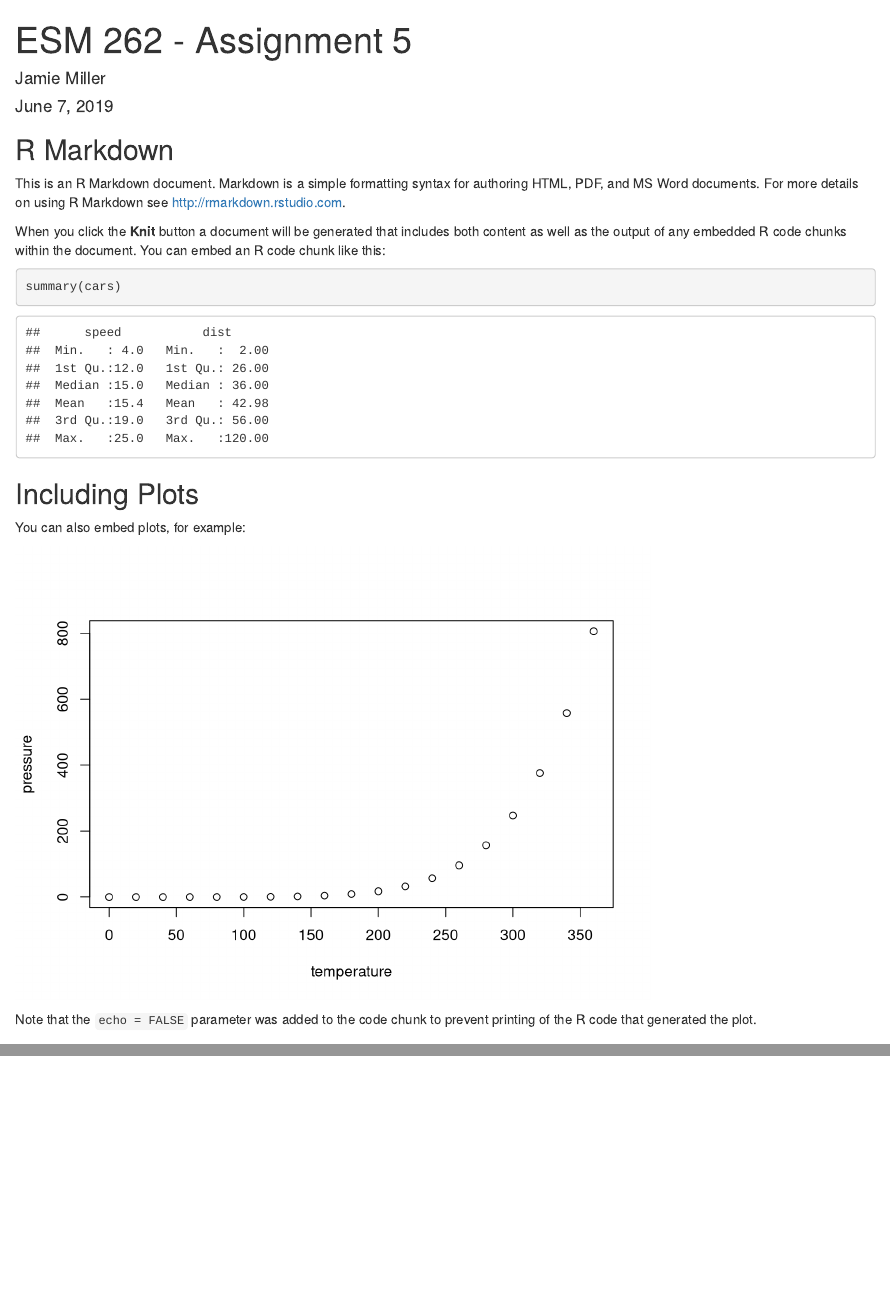
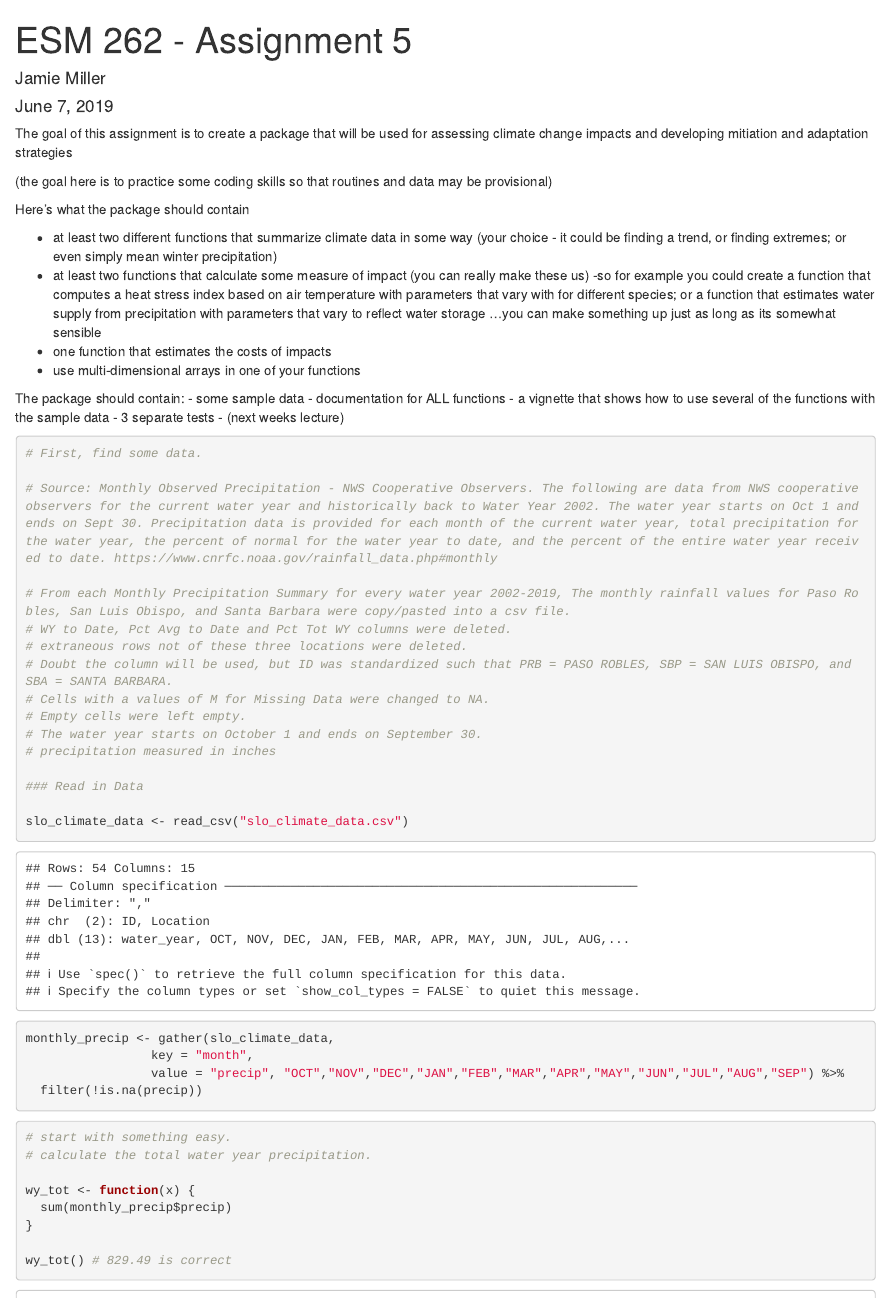
Before and after one commit to jkmiller-wildlife/PrecipPackage, an R Markdown document (PrecipPackage_jkmiller.Rmd): the page in a window 1100 px wide, from its top, and a second part further down, joined at a grey line. Rendered offline with R 4.5, knitr and Pandoc, with nearby package versions.

Commit message:
Add data to repo. Edit markdown with data wrangling.

````diff
--- a/PrecipPackage_jkmiller.Rmd
+++ b/PrecipPackage_jkmiller.Rmd
@@ -10,18 +11,65 @@ knitr::opts_chunk$set(echo = TRUE)
 ```
 
-## R Markdown
+The goal of this assignment is to create a package that will be used for assessing climate change impacts and developing mitiation and adaptation strategies
 
-This is an R Markdown document. Markdown is a simple formatting syntax for authoring HTML, PDF, and MS Word documents. For more details on using R Markdown see <http://rmarkdown.rstudio.com>.
+(the goal here is to practice some coding skills so that routines and data may be provisional)
 
-When you click the **Knit** button a document will be generated that includes both content as well as the output of any embedded R code chunks within the document. You can embed an R code chunk like this:
+Here’s what the package should contain
 
-```{r cars}
-summary(cars)
+- at least two different functions that summarize climate data in some way (your choice - it could be finding a trend, or finding extremes; or even simply mean winter precipitation)
+- at least two functions that calculate some measure of impact (you can really make these us)
+     -so for example you could create a function that computes a heat stress index based on air temperature with parameters that vary with for different species; or a function that estimates water supply from precipitation with parameters that vary to reflect water storage …you can make something up just as long as its somewhat sensible
+- one function that estimates the costs of impacts
+- use multi-dimensional arrays in one of your functions
+
+
+The package should contain:
+- some sample data
+- documentation for ALL functions
+- a vignette that shows how to use several of the functions with the sample data
+- 3 separate tests - (next weeks lecture)
+
+
+
+```{r}
+# First, find some data.
+
+# Source: Monthly Observed Precipitation - NWS Cooperative Observers. The following are data from NWS cooperative observers for the current water year and historically back to Water Year 2002. The water year starts on Oct 1 and ends on Sept 30. Precipitation data is provided for each month of the current water year, total precipitation for the water year, the percent of normal for the water year to date, and the percent of the entire water year received to date. https://www.cnrfc.noaa.gov/rainfall_data.php#monthly
+
+# From each Monthly Precipitation Summary for every water year 2002-2019, The monthly rainfall values for Paso Robles, San Luis Obispo, and Santa Barbara were copy/pasted into a csv file.
+# WY to Date, Pct Avg to Date and Pct Tot WY columns were deleted.
+# extraneous rows not of these three locations were deleted.
+# Doubt the column will be used, but ID was standardized such that PRB = PASO ROBLES, SBP = SAN LUIS OBISPO, and SBA = SANTA BARBARA.
+# Cells with a values of M for Missing Data were changed to NA.
+# Empty cells were left empty.
+# The water year starts on October 1 and ends on September 30.
+# precipitation measured in inches
+
+### Read in Data
+
+slo_climate_data <- read_csv("slo_climate_data.csv")
+
+monthly_precip <- gather(slo_climate_data,
+                 key = "month",
+                 value = "precip", "OCT","NOV","DEC","JAN","FEB","MAR","APR","MAY","JUN","JUL","AUG","SEP") %>%
+  filter(!is.na(precip))
 ```
 
-## Including Plots
+```{r}
+# start with something easy.
+# calculate the total water year precipitation.
 
-You can also embed plots, for example:
+wy_tot <- function(x) {
+  sum(monthly_precip$precip)
+}
 
-```{r pressure, echo=FALSE}
-plot(pressure)
+wy_tot() # 829.49 is correct
+
+##################
+
+# calculate the mean monthly precipitation.
+wy_ave <- function(x) {
+  ave(monthly_precip$precip)
+}
+
+wy_ave() # this gave me 632 values of 1.312484, which is correct, but why 632 of them?
@@ -30 +89,0 @@ plot(pressure)
-Note that the `echo = FALSE` parameter was added to the code chunk to prevent printing of the R code that generated the plot.
--- /dev/null
+++ b/slo_climate_data.csv
@@ -0,0 +1,55 @@
+water_year,ID,Location,OCT,NOV,DEC,JAN,FEB,MAR,APR,MAY,JUN,JUL,AUG,SEP
+2018,PRB,PASO ROBLES,0.09,0.16,0.02,2.03,0.36,6.76,0.2,0,0,0,0,0
+2019,PRB,PASO ROBLES,0.03,2.34,1.23,3.32,4.76,2.32,0.11,0.77,,,,
+2017,PRB,PASO ROBLES,1.39,1.26,1.03,6.91,3.89,0.53,0.95,0.18,0,0,0,0.03
+2016,PRB,PASO ROBLES,0.06,1.23,0.77,3.49,0.32,2.03,0.16,0,0,0,0,0
+2015,PRB,PASO ROBLES,0.85,0.37,4.5,0.24,2.07,0.02,0.43,0.15,0.18,2.17,0,0.05
+2014,PRB,PASO ROBLES,0.02,0.27,0.17,0,2.66,1.46,0.34,0,0,0,0,0
+2013,PRB,PASO ROBLES,0.13,0.59,2.48,0.69,0.27,0.44,0.01,0.05,0,0,0,0
+2012,PRB,PASO ROBLES,0.98,1.75,0.07,1.49,0.14,2.32,1.92,0,0,0.01,0,0
+2011,PRB,PASO ROBLES,0.72,0.84,5.8,1.53,2.51,4.39,0.3,0.79,0.3,0,0,0.01
+2010,PRB,PASO ROBLES,1.83,0.01,2.2,4.47,2.69,0.22,1.65,0.06,0,0.02,0,0
+2009,PRB,PASO ROBLES,0.13,0.47,0.91,0.61,2.61,1.03,0.08,0.03,0,0,0,0.06
+2008,PRB,PASO ROBLES,0.45,0,1.3,5.39,0.81,0,0.2,0.01,0,0,0,0
+2007,PRB,PASO ROBLES,0.6,0.2,0.82,0.65,1.4,0.07,0.19,0,0,0,0.15,0
+2006,PRB,PASO ROBLES,0,0.43,1.75,4.16,0.99,3.89,2.15,0.96,0,0,0,0
+2005,PRB,PASO ROBLES,5.11,1.39,6.75,4.81,5.02,4.07,0.76,1.1,0.01,NA,0.08,0.01
+2004,PRB,PASO ROBLES,0,1.36,2.31,0.91,4.34,0.3,0.32,0,0,0,0,0
+2003,PRB,PASO ROBLES,0,2.54,4.52,0.13,2.1,1.85,1.7,1.18,0,0.16,0.03,0
+2002,PRB,PASO ROBLES,0.24,2.81,2.19,1.02,0.33,1.4,0.23,0.25,0,0,0,0
+2018,SBP,SAN LUIS OBISPO,0.01,0.49,0.17,3.55,0.15,9.12,0.56,0.01,0,0,0,0
+2019,SBP,SAN LUIS OBISPO,0.7,5.03,1.2,7.02,7.31,6.01,0.22,1.89,,,,
+2017,SBP,SAN LUIS OBISPO,2.85,2.1,4.17,10.49,11,2.71,2.29,0.45,0,0,0.04,0.24
+2016,SBP,SAN LUIS OBISPO,0.13,1.78,2.5,6.85,0.67,5.84,0.25,0,0,0,0,0
+2015,SBP,SAN LUIS OBISPO,0,1.51,5.89,0.12,2.31,0.02,1.49,0.18,0,1.37,0,0.05
+2014,SBP,SAN LUIS OBISPO,0.44,0.28,0.27,0.03,5.83,2.57,1.08,0,0,0,0,0
+2013,SBP,SAN LUIS OBISPO,1.35,2.65,NA,1.35,0.89,0.68,0.06,0.31,0.01,0.03,0,0.02
+2012,SBP,SAN LUIS OBISPO,1.06,3.2,0.18,3.27,0.73,2.95,3.69,0,0,0.01,0.03,0
+2011,SBP,SAN LUIS OBISPO,1.7,1.85,9.66,2.56,3.7,7.97,0.28,1.12,1.34,0.03,0,0.01
+2010,SBP,SAN LUIS OBISPO,6.14,0,3.4,6.11,4.45,1.32,2.41,0.16,0,0.04,0,0
+2009,SBP,SAN LUIS OBISPO,0.33,1.51,1.9,0.91,5.83,1.35,0.49,0.22,0.4,0,0,0
+2008,SBP,SAN LUIS OBISPO,0.57,0.06,2.92,7.36,2.75,0.14,0.29,0.03,0,0,0.07,0
+2007,SBP,SAN LUIS OBISPO,0.05,0.45,NA,1.39,3.39,0.44,0.9,0,0,0,0.13,0
+2006,SBP,SAN LUIS OBISPO,0.01,1.18,0.83,5.62,1.54,3.06,2.88,1.33,0,NA,0,0
+2005,SBP,SAN LUIS OBISPO,5.21,2.26,8.25,9.45,6.64,4.75,2.1,1.37,0.01,0,0,0.05
+2004,SBP,SAN LUIS OBISPO,0.03,2.71,3.25,1.13,8.29,0.61,0,0,0,0,0,0
+2003,SBP,SAN LUIS OBISPO,0,4.42,8.07,0.38,3.16,3.51,1.93,1.39,0,0.03,0.03,0
+2002,SBP,SAN LUIS OBISPO,0.49,5.96,4.18,1.13,0.84,1.83,1.33,0.18,0,0,0,0.05
+2018,SBA,SANTA BARBARA,0,0.07,0,2.72,0.01,5.5,0,0,0,0,0,0
+2019,SBA,SANTA BARBARA,0.42,2.63,0.5,7.36,5.27,3.77,0.09,1.88,,,,
+2017,SBA,SANTA BARBARA,0.73,0.89,3.19,8.96,8.97,0.96,0.41,0.12,0,0.04,0.01,0.22
+2016,SBA,SANTA BARBARA,0.48,0.1,0.3,5.79,0.47,2.51,0.54,0.01,0.01,0,0,0.01
+2015,SBA,SANTA BARBARA,1.16,0.18,4.95,1.33,0.9,0.3,0.18,0.32,0.3,0.01,0,0.17
+2014,SBA,SANTA BARBARA,0.39,0.74,0.16,0.01,3.83,1.09,0.27,0,0,0.01,0.01,0
+2013,SBA,SANTA BARBARA,0.04,1.93,4,2.04,0.18,1.06,0.03,0.01,0.03,0.07,0,0
+2012,SBA,SANTA BARBARA,0.85,3.03,1.09,2.09,0.08,2.28,2.24,0,0.01,0,0.02,0.08
+2011,SBA,SANTA BARBARA,2.61,1.1,10.36,1.2,3.81,7.52,0.03,0.55,1.45,0,0,0
+2010,SBA,SANTA BARBARA,3.63,0,3.44,6.01,4.56,0.65,2.35,0.15,0.01,0.01,0,0
+2009,SBA,SANTA BARBARA,0.05,1.81,2.12,0.63,3.77,0.69,0.54,0,0.51,0,0,0
+2008,SBA,SANTA BARBARA,0.31,0,2.16,10.44,1.99,0.01,0.11,0.1,0,0,0,0
+2007,SBA,SANTA BARBARA,0.15,0.27,0.98,2.57,2.02,0.03,1.11,0,0,0,0,0.21
+2006,SBA,SANTA BARBARA,1.19,1.63,2.38,2.21,3.86,3.86,4.86,1.13,0,0,0.02,0
+2005,SBA,SANTA BARBARA,3.91,0.18,7.45,12.06,7.31,3.96,0.9,0.9,0,0,0,0.09
+2004,SBA,SANTA BARBARA,0.96,0.87,2.35,0.48,4.95,0.59,0,0,0.02,0,0.01,0
+2003,SBA,SANTA BARBARA,0.03,6.82,6.15,0,3.17,4.8,1.16,1.92,0.13,0.02,0,0
+2002,SBA,SANTA BARBARA,0.62,4.24,0.09,1.03,0.46,0.4,0.08,0.1,0.03,0,0,0.18
````
Also changed, not shown: PrecipPackage_jkmiller.Rmd (15 more changed lines).
